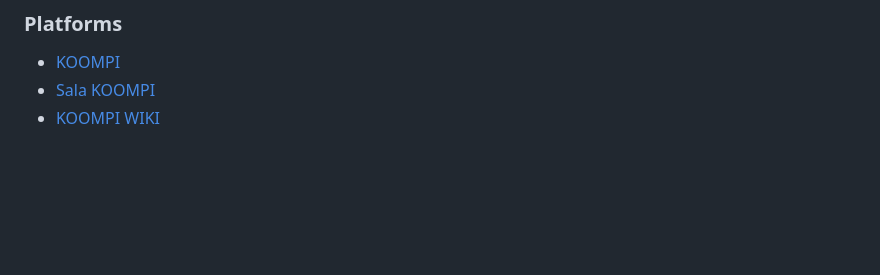
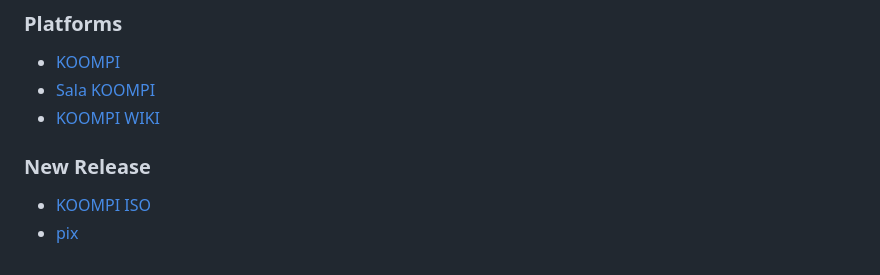
Before and after one commit to koompi/wiki.koompi.org, a Markdown page: menu/en.md, the part around the change. Drawn GitHub-style; blank space fills up the shorter version.

Commit message:
new release

```diff
--- a/menu/en.md
+++ b/menu/en.md
@@ -81,6 +81,12 @@
 - [KOOMPI](https://koompi.com/)
 - [Sala KOOMPI](https://sala.koompi.com)
 - [KOOMPI WIKI](https://wiki.koompi.org)
+
+### New Release
+
+- [KOOMPI ISO](/en/New_Release/ISO.md)
+- [pix]()
+
 <!--
 ## About
 - [KOOMPI](https://koompi.com)
```
Also changed, not shown: public/Images/KOOMPI_K_V_26.png (added), 8 other files.
